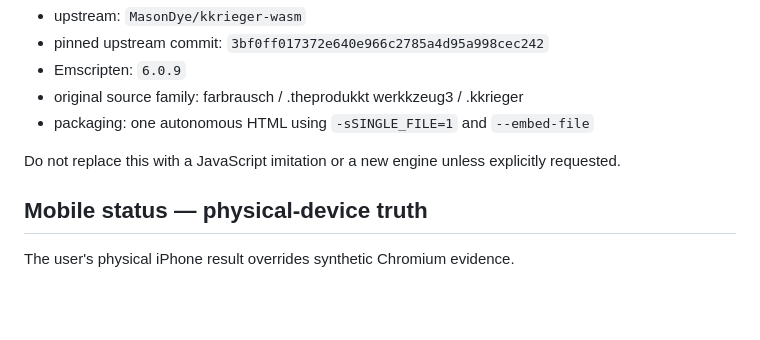
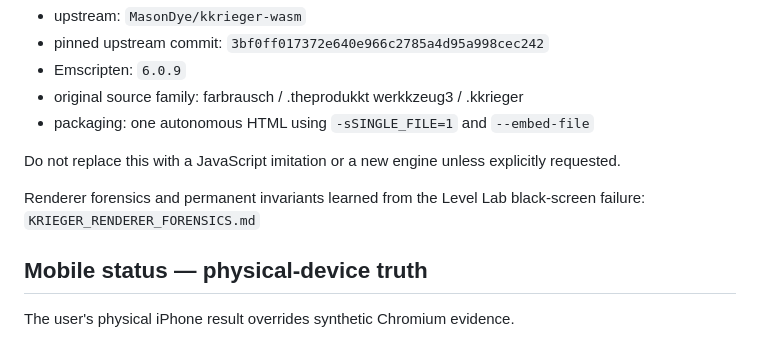
Before and after one commit to mpaykin1/scratch-chain-reaction, a Markdown page: KRIEGER_HANDOFF.md, the part around the change. Rendered like a GitHub page; blank space fills up the shorter version.

Commit message:
docs(krieger): link renderer forensics from canonical handoff

```diff
--- a/KRIEGER_HANDOFF.md
+++ b/KRIEGER_HANDOFF.md
@@ -22,6 +22,9 @@ The build is based on:
 - packaging: one autonomous HTML using `-sSINGLE_FILE=1` and `--embed-file`
 
 Do not replace this with a JavaScript imitation or a new engine unless explicitly requested.
+
+Renderer forensics and permanent invariants learned from the Level Lab black-screen failure:
+`KRIEGER_RENDERER_FORENSICS.md`
 
 ## Mobile status — physical-device truth
 
```
